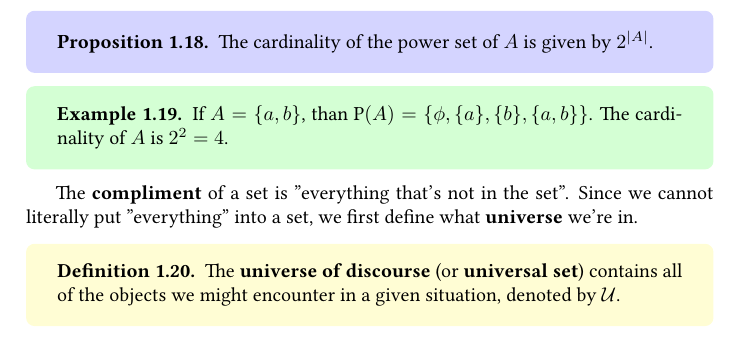
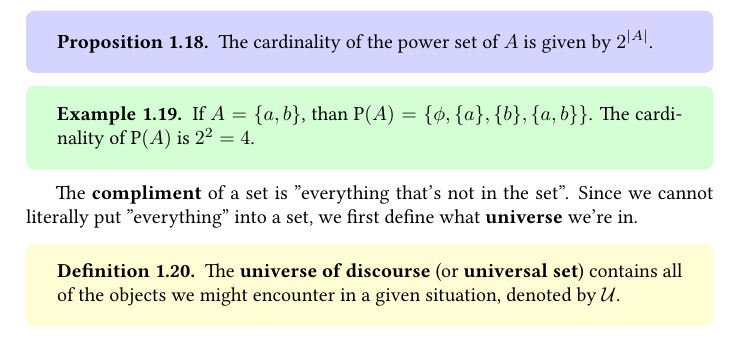
Before and after one commit to munshaw/math1910-notes, a LaTeX book (notes.tex, which reads lecture1.tex): part of page 9 of 10, cut so that both start at the same text. Compiled offline with pdfLaTeX.

Commit message:
Fixed P(A) typo

```diff
--- a/lecture1.tex
+++ b/lecture1.tex
@@ -167,7 +167,7 @@ Operations are used to transform existing sets into news sets.  The first operat
 
 \myexample
 {
-	If $A=\{a,b\}$, than $\text{P}(A) = \{\phi,\{a\},\{b\},\{a,b\}\}$. The cardinality of $A$ is $2^{2}=4$.
+	If $A=\{a,b\}$, than $\text{P}(A) = \{\phi,\{a\},\{b\},\{a,b\}\}$. The cardinality of $\text{P}(A)$ is $2^{2}=4$.
 }
 
 The {\bf compliment} of a set is "everything that's not in the set". Since we cannot literally put "everything" into a set, we first define what {\bf universe} we're in.
```
